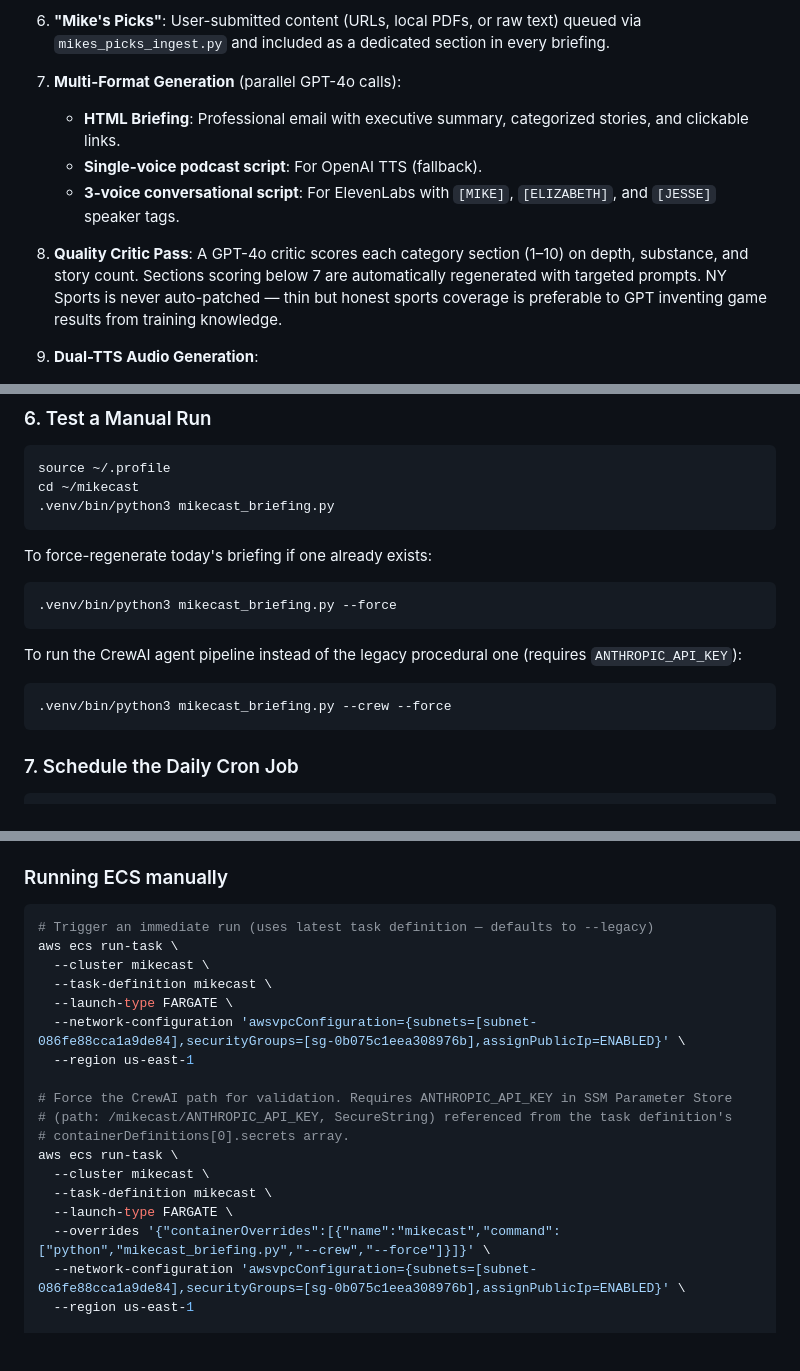
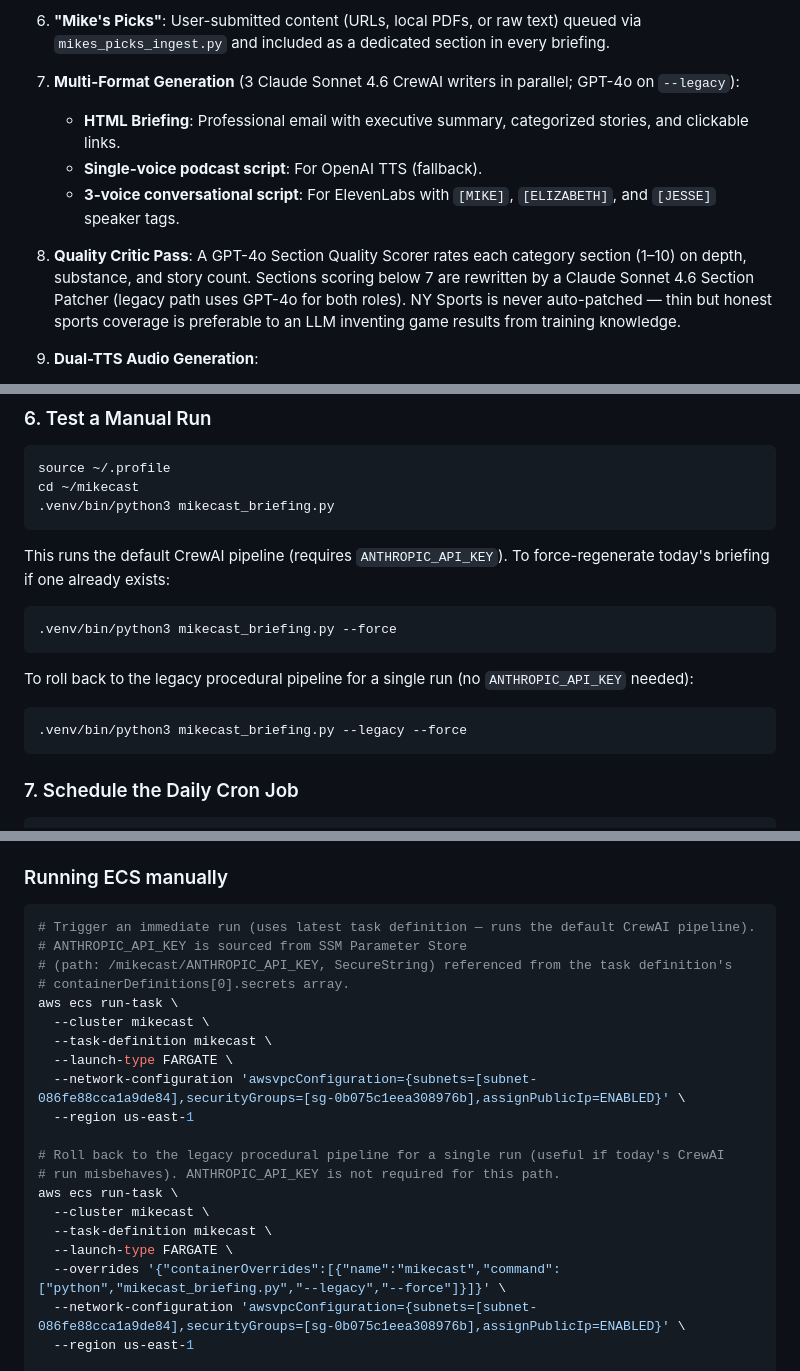
Before and after one commit to schwim23/mikecast, a Markdown page: README.md, 3 parts joined by grey strips. GitHub-like rendering; blank space fills up the shorter version.

Commit message:
README: reflect CrewAI as the default pipeline, --legacy as rollback
Update feature descriptions, env var notes, manual-run instructions,
and ECS examples to make clear that the default execution path is
the CrewAI agent pipeline and that --legacy is the fast-rollback
flag rather than the default.

Co-Authored-By: Claude Opus 4.7 (1M context) <noreply@anthropic.com>

````diff
--- a/README.md
+++ b/README.md
@@ -36,12 +36,12 @@ The default execution path is the CrewAI agent pipeline (`--crew`). A `--legacy`
 
 6. **"Mike's Picks"**: User-submitted content (URLs, local PDFs, or raw text) queued via `mikes_picks_ingest.py` and included as a dedicated section in every briefing.
 
-7. **Multi-Format Generation** (parallel GPT-4o calls):
+7. **Multi-Format Generation** (3 Claude Sonnet 4.6 CrewAI writers in parallel; GPT-4o on `--legacy`):
    - **HTML Briefing**: Professional email with executive summary, categorized stories, and clickable links.
    - **Single-voice podcast script**: For OpenAI TTS (fallback).
    - **3-voice conversational script**: For ElevenLabs with `[MIKE]`, `[ELIZABETH]`, and `[JESSE]` speaker tags.
 
-8. **Quality Critic Pass**: A GPT-4o critic scores each category section (1–10) on depth, substance, and story count. Sections scoring below 7 are automatically regenerated with targeted prompts. NY Sports is never auto-patched — thin but honest sports coverage is preferable to GPT inventing game results from training knowledge.
+8. **Quality Critic Pass**: A GPT-4o Section Quality Scorer rates each category section (1–10) on depth, substance, and story count. Sections scoring below 7 are rewritten by a Claude Sonnet 4.6 Section Patcher (legacy path uses GPT-4o for both roles). NY Sports is never auto-patched — thin but honest sports coverage is preferable to an LLM inventing game results from training knowledge.
 
 9. **Dual-TTS Audio Generation**:
    - **ElevenLabs 3-voice** (preferred): Mike = host, Elizabeth = tech/biz, Jesse = sports. Uses `eleven_multilingual_v2`.
@@ -283,16 +283,16 @@ cd ~/mikecast
 .venv/bin/python3 mikecast_briefing.py
 ```
 
-To force-regenerate today's briefing if one already exists:
+This runs the default CrewAI pipeline (requires `ANTHROPIC_API_KEY`). To force-regenerate today's briefing if one already exists:
 
 ```bash
 .venv/bin/python3 mikecast_briefing.py --force
 ```
 
-To run the CrewAI agent pipeline instead of the legacy procedural one (requires `ANTHROPIC_API_KEY`):
+To roll back to the legacy procedural pipeline for a single run (no `ANTHROPIC_API_KEY` needed):
 
 ```bash
-.venv/bin/python3 mikecast_briefing.py --crew --force
+.venv/bin/python3 mikecast_briefing.py --legacy --force
 ```
 
 ### 7. Schedule the Daily Cron Job
@@ -341,7 +341,10 @@ The next 6:30 AM run will use the updated image. No manual AWS steps needed.
 ### Running ECS manually
 
 ```bash
-# Trigger an immediate run (uses latest task definition — defaults to --legacy)
+# Trigger an immediate run (uses latest task definition — runs the default CrewAI pipeline).
+# ANTHROPIC_API_KEY is sourced from SSM Parameter Store
+# (path: /mikecast/ANTHROPIC_API_KEY, SecureString) referenced from the task definition's
+# containerDefinitions[0].secrets array.
 aws ecs run-task \
   --cluster mikecast \
   --task-definition mikecast \
@@ -349,14 +352,13 @@ aws ecs run-task \
   --network-configuration 'awsvpcConfiguration={subnets=[subnet-086fe88cca1a9de84],securityGroups=[sg-0b075c1eea308976b],assignPublicIp=ENABLED}' \
   --region us-east-1
 
-# Force the CrewAI path for validation. Requires ANTHROPIC_API_KEY in SSM Parameter Store
-# (path: /mikecast/ANTHROPIC_API_KEY, SecureString) referenced from the task definition's
-# containerDefinitions[0].secrets array.
+# Roll back to the legacy procedural pipeline for a single run (useful if today's CrewAI
+# run misbehaves). ANTHROPIC_API_KEY is not required for this path.
 aws ecs run-task \
   --cluster mikecast \
   --task-definition mikecast \
   --launch-type FARGATE \
-  --overrides '{"containerOverrides":[{"name":"mikecast","command":["python","mikecast_briefing.py","--crew","--force"]}]}' \
+  --overrides '{"containerOverrides":[{"name":"mikecast","command":["python","mikecast_briefing.py","--legacy","--force"]}]}' \
   --network-configuration 'awsvpcConfiguration={subnets=[subnet-086fe88cca1a9de84],securityGroups=[sg-0b075c1eea308976b],assignPublicIp=ENABLED}' \
   --region us-east-1
 
````
Also changed, not shown: other parts of README.md (+6 -6 lines).
